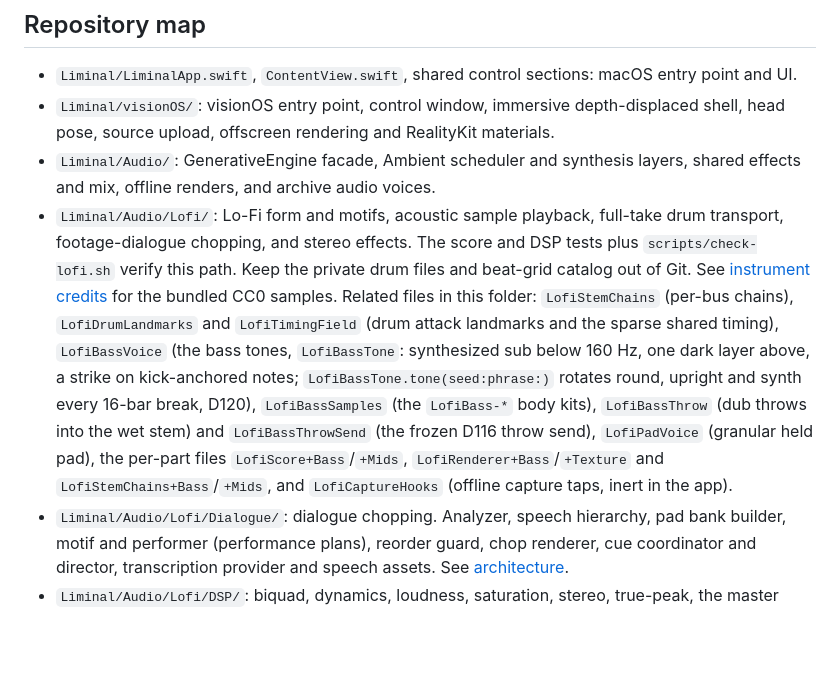
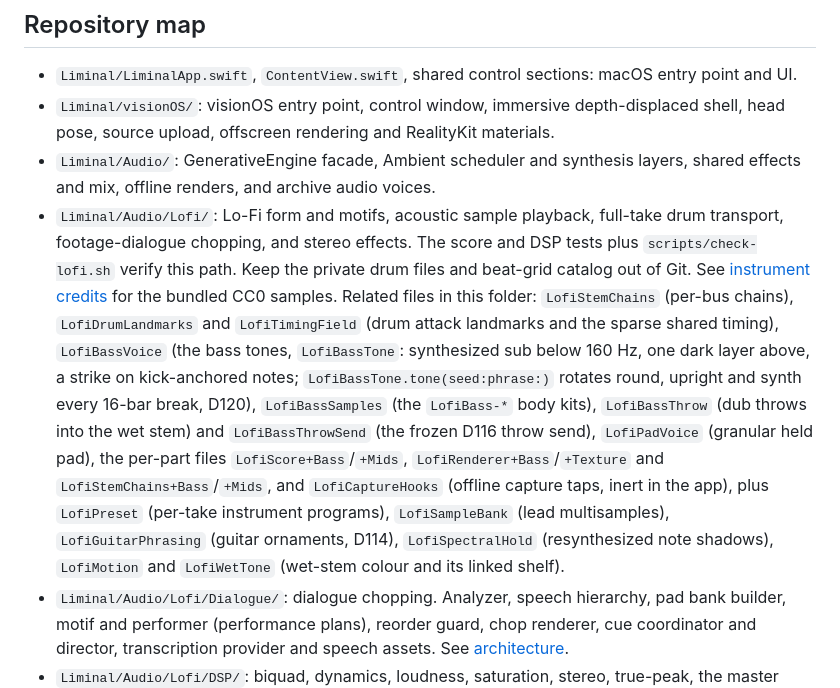
Before and after one commit to pj4533/Liminal, a Markdown page: AGENTS.md, the part around the change. GitHub-like rendering; blank space fills up the shorter version.

```diff
--- a/AGENTS.md
+++ b/AGENTS.md
@@ -19,7 +19,7 @@ Use installed SDKs and available simulator names. Resolve Swift packages through
 - `Liminal/LiminalApp.swift`, `ContentView.swift`, shared control sections: macOS entry point and UI.
 - `Liminal/visionOS/`: visionOS entry point, control window, immersive depth-displaced shell, head pose, source upload, offscreen rendering and RealityKit materials.
 - `Liminal/Audio/`: GenerativeEngine facade, Ambient scheduler and synthesis layers, shared effects and mix, offline renders, and archive audio voices.
-- `Liminal/Audio/Lofi/`: Lo-Fi form and motifs, acoustic sample playback, full-take drum transport, footage-dialogue chopping, and stereo effects. The score and DSP tests plus `scripts/check-lofi.sh` verify this path. Keep the private drum files and beat-grid catalog out of Git. See [instrument credits](docs/lofi-samples.md) for the bundled CC0 samples. Related files in this folder: `LofiStemChains` (per-bus chains), `LofiDrumLandmarks` and `LofiTimingField` (drum attack landmarks and the sparse shared timing), `LofiBassVoice` (the bass tones, `LofiBassTone`: synthesized sub below 160 Hz, one dark layer above, a strike on kick-anchored notes; `LofiBassTone.tone(seed:phrase:)` rotates round, upright and synth every 16-bar break, D120), `LofiBassSamples` (the `LofiBass-*` body kits), `LofiBassThrow` (dub throws into the wet stem) and `LofiBassThrowSend` (the frozen D116 throw send), `LofiPadVoice` (granular held pad), the per-part files `LofiScore+Bass`/`+Mids`, `LofiRenderer+Bass`/`+Texture` and `LofiStemChains+Bass`/`+Mids`, and `LofiCaptureHooks` (offline capture taps, inert in the app).
+- `Liminal/Audio/Lofi/`: Lo-Fi form and motifs, acoustic sample playback, full-take drum transport, footage-dialogue chopping, and stereo effects. The score and DSP tests plus `scripts/check-lofi.sh` verify this path. Keep the private drum files and beat-grid catalog out of Git. See [instrument credits](docs/lofi-samples.md) for the bundled CC0 samples. Related files in this folder: `LofiStemChains` (per-bus chains), `LofiDrumLandmarks` and `LofiTimingField` (drum attack landmarks and the sparse shared timing), `LofiBassVoice` (the bass tones, `LofiBassTone`: synthesized sub below 160 Hz, one dark layer above, a strike on kick-anchored notes; `LofiBassTone.tone(seed:phrase:)` rotates round, upright and synth every 16-bar break, D120), `LofiBassSamples` (the `LofiBass-*` body kits), `LofiBassThrow` (dub throws into the wet stem) and `LofiBassThrowSend` (the frozen D116 throw send), `LofiPadVoice` (granular held pad), the per-part files `LofiScore+Bass`/`+Mids`, `LofiRenderer+Bass`/`+Texture` and `LofiStemChains+Bass`/`+Mids`, and `LofiCaptureHooks` (offline capture taps, inert in the app), plus `LofiPreset` (per-take instrument programs), `LofiSampleBank` (lead multisamples), `LofiGuitarPhrasing` (guitar ornaments, D114), `LofiSpectralHold` (resynthesized note shadows), `LofiMotion` and `LofiWetTone` (wet-stem colour and its linked shelf).
 - `Liminal/Audio/Lofi/Dialogue/`: dialogue chopping. Analyzer, speech hierarchy, pad bank builder, motif and performer (performance plans), reorder guard, chop renderer, cue coordinator and director, transcription provider and speech assets. See [architecture](docs/architecture.md#dialogue-chopping-pipeline).
 - `Liminal/Audio/Lofi/DSP/`: biquad, dynamics, loudness, saturation, stereo, true-peak, the master kernel and the master finisher.
 - `Liminal/Visual/`: Gemini client and model routing, prompt construction/history, generation budgets, image queue/store/framing/upscaling/depth, MusicReactor and computed effect uniforms.
```
Also changed, not shown: CLAUDE.md (+1 -1 lines), docs/media/lofi-preview.jpg, 1 other file.
